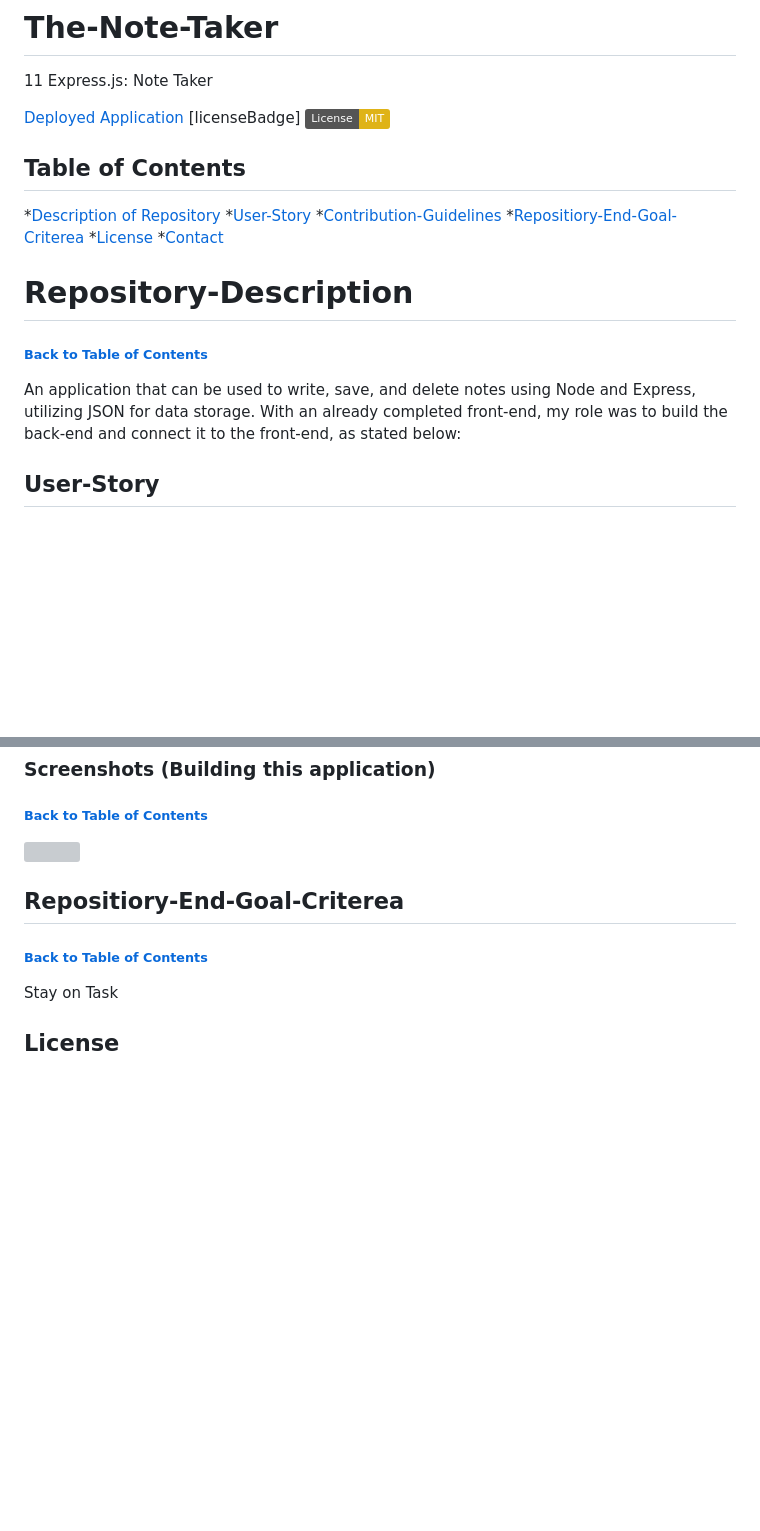
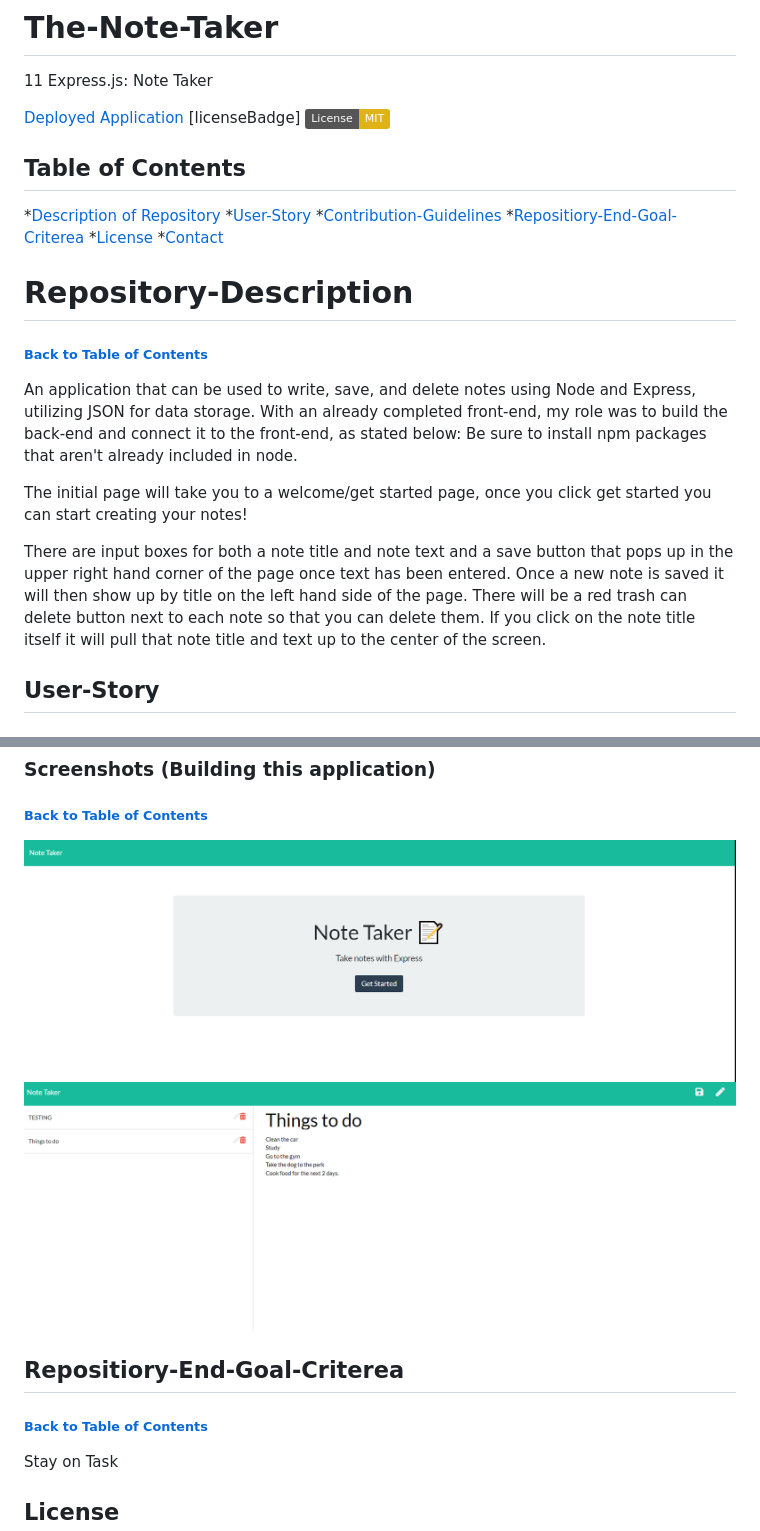
Before and after one commit to victor5055/The-Note-Taker, a Markdown page: README.md, 2 parts joined by grey strips. GitHub-like rendering; pictures changed too: public/images/Note taker.PNG (added), public/images/note taker 2.PNG (added); badges without logos; blank space fills up the shorter version; grey boxes are pictures that could not be loaded.

Commit message:
Finsihing the Readme file and deployed heroku application.

```diff
--- a/README.md
+++ b/README.md
@@ -16,6 +16,11 @@
 # Repository-Description
 ###### [Back to Table of Contents](#Table-of-Contents)
 An application that can be used to write, save, and delete notes using Node and Express, utilizing JSON for data storage. With an already completed front-end, my role was to build the back-end and connect it to the front-end, as stated below:
+Be sure to install npm packages that aren't already included in node.
+
+The initial page will take you to a welcome/get started page, once you click get started you can start creating your notes!
+
+There are input boxes for both a note title and note text and a save button that pops up in the upper right hand corner of the page once text has been entered. Once a new note is saved it will then show up by title on the left hand side of the page. There will be a red trash can delete button next to each note so that you can delete them. If you click on the note title itself it will pull that note title and text up to the center of the screen.
 
 ## User-Story
 ### As the Developer
@@ -48,7 +53,8 @@ Created an Awesome Note Taker so I can write, save and delete notes I've written
 
 ### Screenshots (Building this application)
 ###### [Back to Table of Contents](#Table-of-Contents)
-![](./)
+![](./public/images/Note%20taker.PNG)
+![](./public/images/note%20taker%202.PNG)
 
 ## Repositiory-End-Goal-Criterea
 ###### [Back to Table of Contents](#Table-of-Contents)
```
Also changed, not shown: other parts of README.md (+1 -1 lines).
